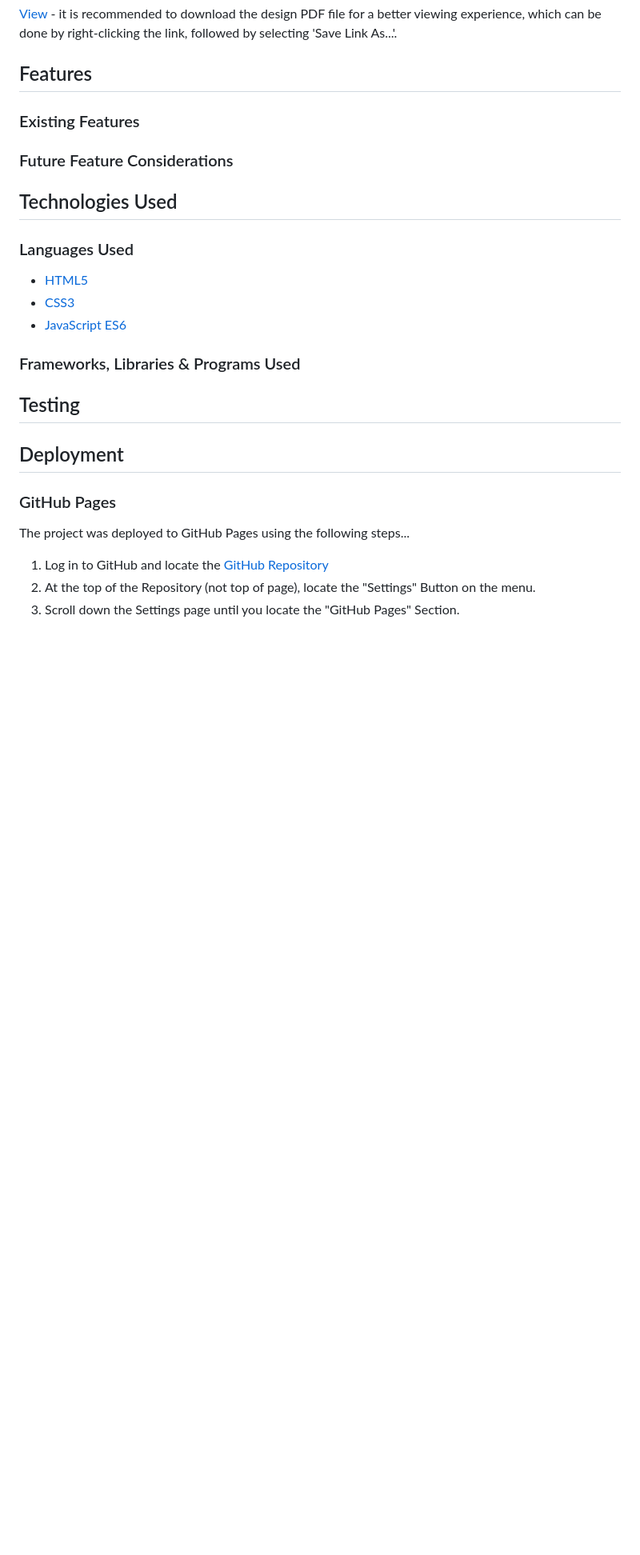
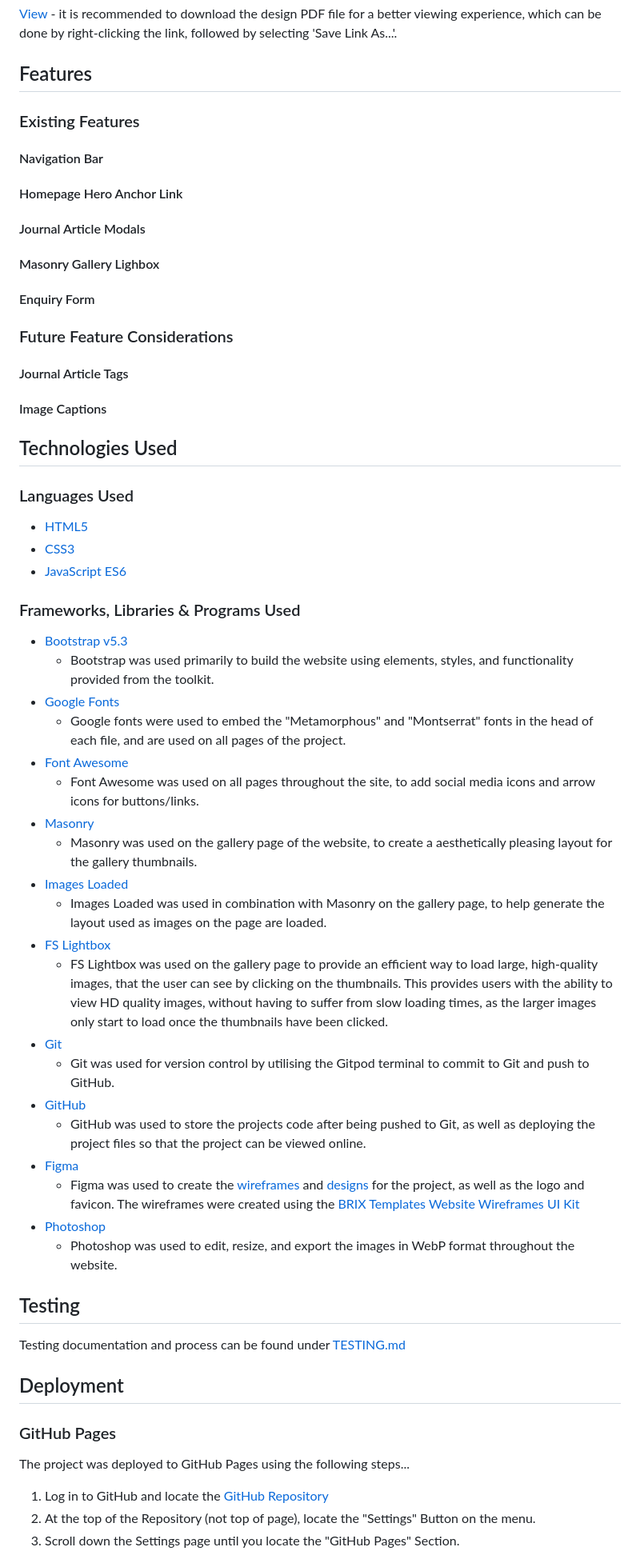
Before and after one commit to jordancrouch/there-and-back-again, a Markdown page: README.md, the part around one of its changes. Shown at 80% size. Rendered like a GitHub page; blank space fills up the shorter version.

Commit message:
Add content to README and TESTING documents

```diff
--- a/README.md
+++ b/README.md
@@ -91,7 +122,21 @@ The colour palette consists of four colours: dark blue, light blue, turquoise, a
 
 ### Existing Features
 
+#### Navigation Bar
+
+#### Homepage Hero Anchor Link
+
+#### Journal Article Modals
+
+#### Masonry Gallery Lighbox
+
+#### Enquiry Form
+
 ### Future Feature Considerations
+
+#### Journal Article Tags
+
+#### Image Captions
 
 ## Technologies Used
 
@@ -103,7 +148,30 @@ The colour palette consists of four colours: dark blue, light blue, turquoise, a
 
 ### Frameworks, Libraries & Programs Used
 
+- [Bootstrap v5.3](https://getbootstrap.com/)
+  - Bootstrap was used primarily to build the website using elements, styles, and functionality provided from the toolkit.
+- [Google Fonts](https://fonts.google.com/)
+  - Google fonts were used to embed the "Metamorphous" and "Montserrat" fonts in the head of each file, and are used on all pages of the project.
+- [Font Awesome](https://fontawesome.com/)
+  - Font Awesome was used on all pages throughout the site, to add social media icons and arrow icons for buttons/links.
+- [Masonry](https://masonry.desandro.com/)
+  - Masonry was used on the gallery page of the website, to create a aesthetically pleasing layout for the gallery thumbnails.
+- [Images Loaded](https://imagesloaded.desandro.com/)
+  - Images Loaded was used in combination with Masonry on the gallery page, to help generate the layout used as images on the page are loaded.
+- [FS Lightbox](https://fslightbox.com/)
+  - FS Lightbox was used on the gallery page to provide an efficient way to load large, high-quality images, that the user can see by clicking on the thumbnails. This provides users with the ability to view HD quality images, without having to suffer from slow loading times, as the larger images only start to load once the thumbnails have been clicked.
+- [Git](https://git-scm.com/)
+  - Git was used for version control by utilising the Gitpod terminal to commit to Git and push to GitHub.
+- [GitHub](https://github.com/)
+  - GitHub was used to store the projects code after being pushed to Git, as well as deploying the project files so that the project can be viewed online.
+- [Figma](https://www.figma.com/)
+  - Figma was used to create the [wireframes](https://jordancrouch.github.io/there-and-back-again/assets/wireframes/there-and-back-again-wireframes.pdf) and [designs](https://jordancrouch.github.io/there-and-back-again/assets/wireframes/there-and-back-again-design.pdf) for the project, as well as the logo and favicon. The wireframes were created using the [BRIX Templates Website Wireframes UI Kit](https://www.figma.com/community/file/1200835310657744518)
+- [Photoshop](https://www.adobe.com/uk/products/photoshop.html)
+  - Photoshop was used to edit, resize, and export the images in WebP format throughout the website.
+
 ## Testing
+
+Testing documentation and process can be found under [TESTING.md](https://github.com/jordancrouch/there-and-back-again/blob/main/TESTING.md)
 
 ## Deployment
 
```
Also changed, not shown: other parts of README.md (+36 -5 lines), TESTING.md (added, +84 -0 lines).
